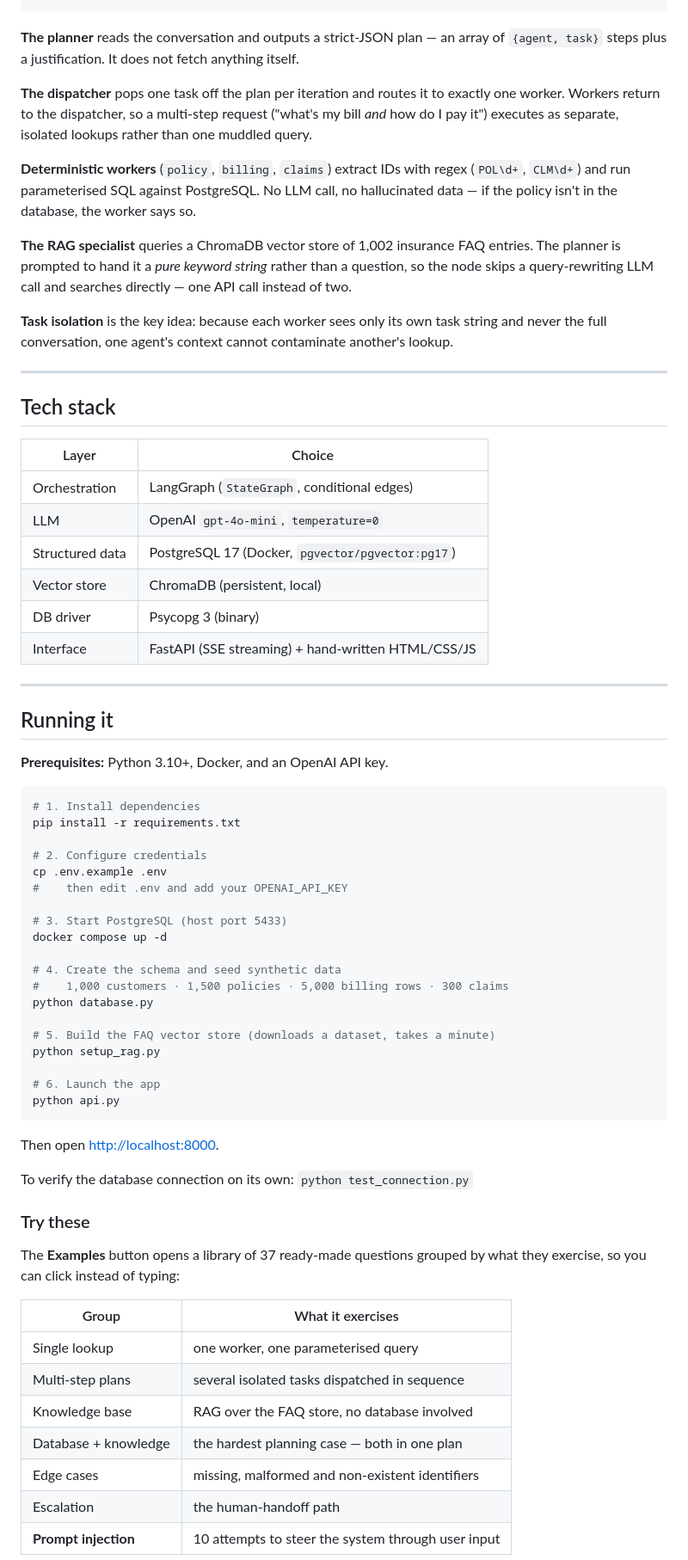
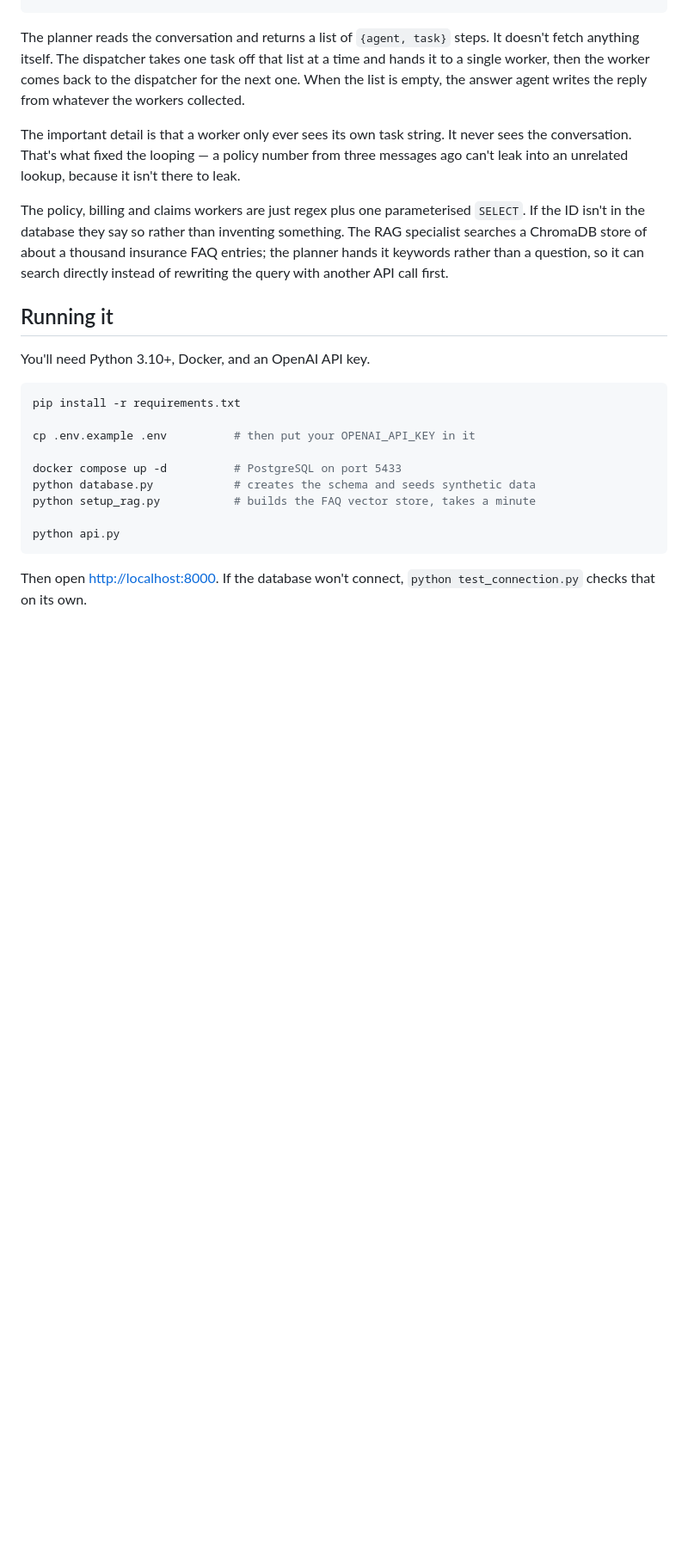
Before and after one commit to Philipos64/insurance-support-system, a Markdown page: README.md, the part around one of its changes. Shown at 86% size. Rendered like a GitHub page; blank space fills up the shorter version.

````diff
--- a/README.md
+++ b/README.md
@@ -58,81 +66,36 @@ A request flows through a [LangGraph](https://langchain-ai.github.io/langgraph/)
                         └──────────────────┘
 ```
 
-**The planner** reads the conversation and outputs a strict-JSON plan — an array of
-`{agent, task}` steps plus a justification. It does not fetch anything itself.
+The planner reads the conversation and returns a list of `{agent, task}` steps. It doesn't fetch
+anything itself. The dispatcher takes one task off that list at a time and hands it to a single
+worker, then the worker comes back to the dispatcher for the next one. When the list is empty, the
+answer agent writes the reply from whatever the workers collected.
 
-**The dispatcher** pops one task off the plan per iteration and routes it to exactly one worker.
-Workers return to the dispatcher, so a multi-step request ("what's my bill *and* how do I pay it")
-executes as separate, isolated lookups rather than one muddled query.
+The important detail is that a worker only ever sees its own task string. It never sees the
+conversation. That's what fixed the looping — a policy number from three messages ago can't leak
+into an unrelated lookup, because it isn't there to leak.
 
-**Deterministic workers** (`policy`, `billing`, `claims`) extract IDs with regex (`POL\d+`,
-`CLM\d+`) and run parameterised SQL against PostgreSQL. No LLM call, no hallucinated data — if the
-policy isn't in the database, the worker says so.
-
-**The RAG specialist** queries a ChromaDB vector store of 1,002 insurance FAQ entries. The planner
-is prompted to hand it a *pure keyword string* rather than a question, so the node skips a
-query-rewriting LLM call and searches directly — one API call instead of two.
-
-**Task isolation** is the key idea: because each worker sees only its own task string and never the
-full conversation, one agent's context cannot contaminate another's lookup.
-
----
-
-## Tech stack
-
-| Layer | Choice |
-|---|---|
-| Orchestration | LangGraph (`StateGraph`, conditional edges) |
-| LLM | OpenAI `gpt-4o-mini`, `temperature=0` |
-| Structured data | PostgreSQL 17 (Docker, `pgvector/pgvector:pg17`) |
-| Vector store | ChromaDB (persistent, local) |
-| DB driver | Psycopg 3 (binary) |
-| Interface | FastAPI (SSE streaming) + hand-written HTML/CSS/JS |
-
----
+The policy, billing and claims workers are just regex plus one parameterised `SELECT`. If the ID
+isn't in the database they say so rather than inventing something. The RAG specialist searches a
+ChromaDB store of about a thousand insurance FAQ entries; the planner hands it keywords rather than
+a question, so it can search directly instead of rewriting the query with another API call first.
 
 ## Running it
 
-**Prerequisites:** Python 3.10+, Docker, and an OpenAI API key.
+You'll need Python 3.10+, Docker, and an OpenAI API key.
 
 ```bash
-# 1. Install dependencies
 pip install -r requirements.txt
 
-# 2. Configure credentials
-cp .env.example .env
-#    then edit .env and add your OPENAI_API_KEY
+cp .env.example .env          # then put your OPENAI_API_KEY in it
 
-# 3. Start PostgreSQL (host port 5433)
-docker compose up -d
+docker compose up -d          # PostgreSQL on port 5433
+python database.py            # creates the schema and seeds synthetic data
+python setup_rag.py           # builds the FAQ vector store, takes a minute
 
-# 4. Create the schema and seed synthetic data
-#    1,000 customers · 1,500 policies · 5,000 billing rows · 300 claims
-python database.py
-
-# 5. Build the FAQ vector store (downloads a dataset, takes a minute)
-python setup_rag.py
-
-# 6. Launch the app
 python api.py
 ```
 
-Then open <http://localhost:8000>.
+Then open <http://localhost:8000>. If the database won't connect, `python test_connection.py`
+checks that on its own.
 
-To verify the database connection on its own: `python test_connection.py`
-
-### Try these
-
-The **Examples** button opens a library of 37 ready-made questions grouped by what they exercise,
-so you can click instead of typing:
-
-| Group | What it exercises |
-|---|---|
-| Single lookup | one worker, one parameterised query |
-| Multi-step plans | several isolated tasks dispatched in sequence |
-| Knowledge base | RAG over the FAQ store, no database involved |
-| Database + knowledge | the hardest planning case — both in one plan |
-| Edge cases | missing, malformed and non-existent identifiers |
-| Escalation | the human-handoff path |
-| **Prompt injection** | 10 attempts to steer the system through user input |
-
````
Also changed, not shown: other parts of README.md (+85 -102 lines).
